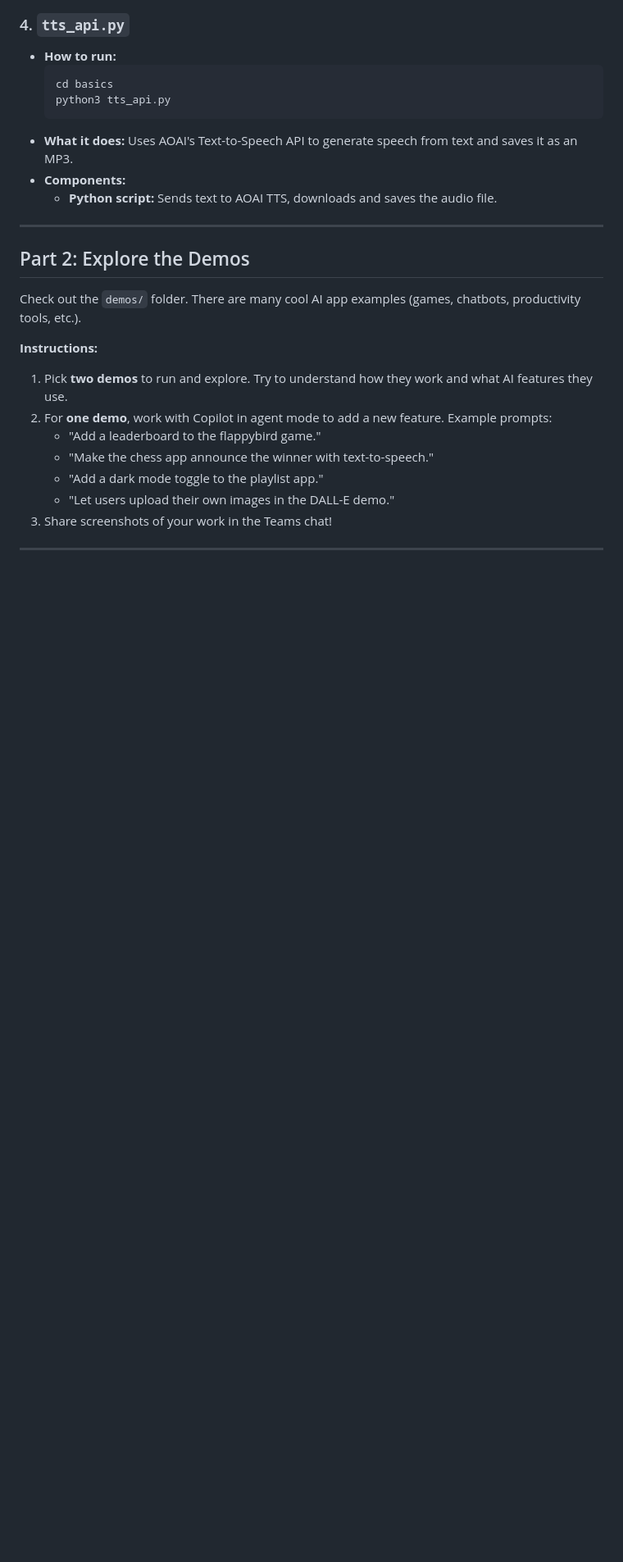
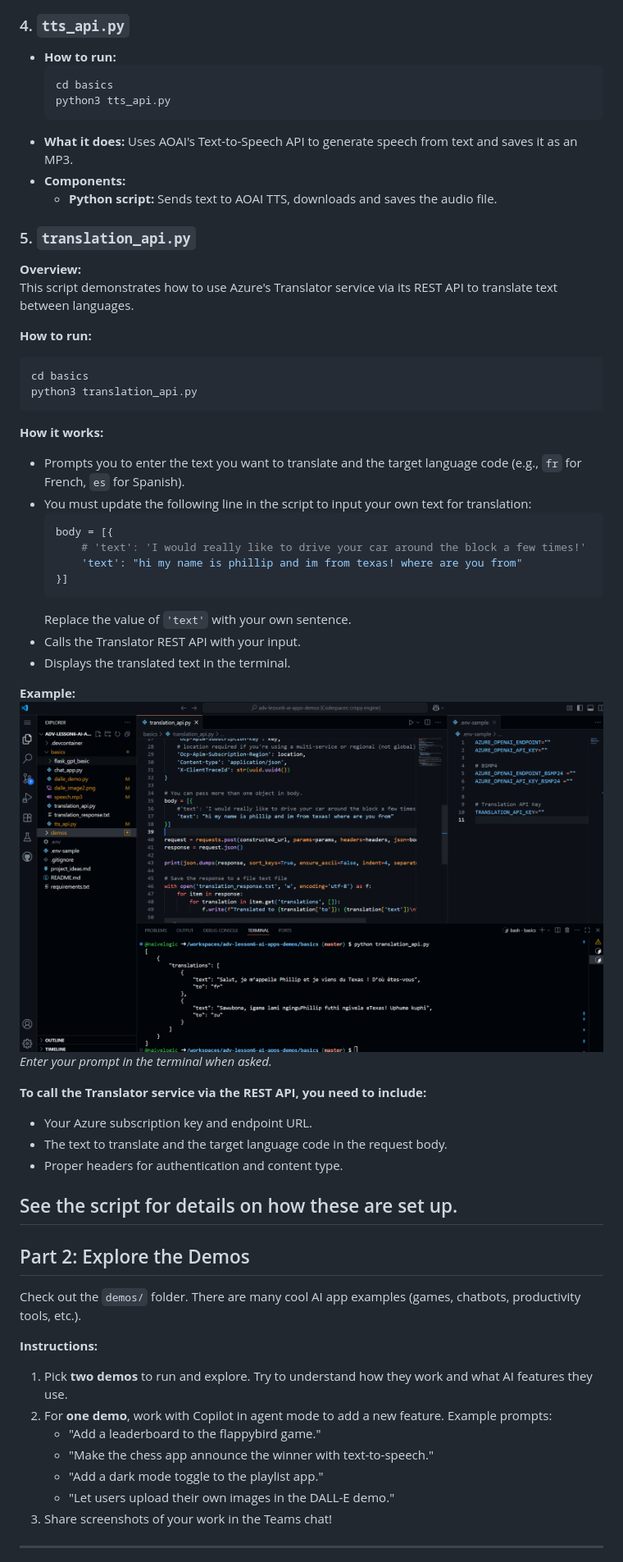
Before and after one commit to BSMP-Coders/adv-lesson6-ai-apps-demos, a Markdown page: README.md, the part around the change. Shown: that part at 82% size. Rendered like a GitHub page; pictures changed too: basics/translation_example.png (added); blank space fills up the shorter version.

Commit message:
added translation api and demo in basics translation_api.py

````diff
--- a/README.md
+++ b/README.md
@@ -53,6 +53,40 @@ Navigate to the `basics/` folder. We'll run and discuss each app:
 - **Components:**
   - **Python script:** Sends text to AOAI TTS, downloads and saves the audio file.
 
+### 5. `translation_api.py`
+
+**Overview:**
+This script demonstrates how to use Azure's Translator service via its REST API to translate text between languages.
+
+**How to run:**
+```bash
+cd basics
+python3 translation_api.py
+```
+
+**How it works:**
+- Prompts you to enter the text you want to translate and the target language code (e.g., `fr` for French, `es` for Spanish).
+- You must update the following line in the script to input your own text for translation:
+  ```python
+  body = [{
+      # 'text': 'I would really like to drive your car around the block a few times!'
+      'text': "hi my name is phillip and im from texas! where are you from"
+  }]
+  ```
+  Replace the value of `'text'` with your own sentence.
+- Calls the Translator REST API with your input.
+- Displays the translated text in the terminal.
+
+**Example:**
+![Translation Example](basics/translation_example.png)
+*Enter your prompt in the terminal when asked.*
+
+**To call the Translator service via the REST API, you need to include:**
+- Your Azure subscription key and endpoint URL.
+- The text to translate and the target language code in the request body.
+- Proper headers for authentication and content type.
+
+See the script for details on how these are set up.
 ---
 
 ## Part 2: Explore the Demos
````
